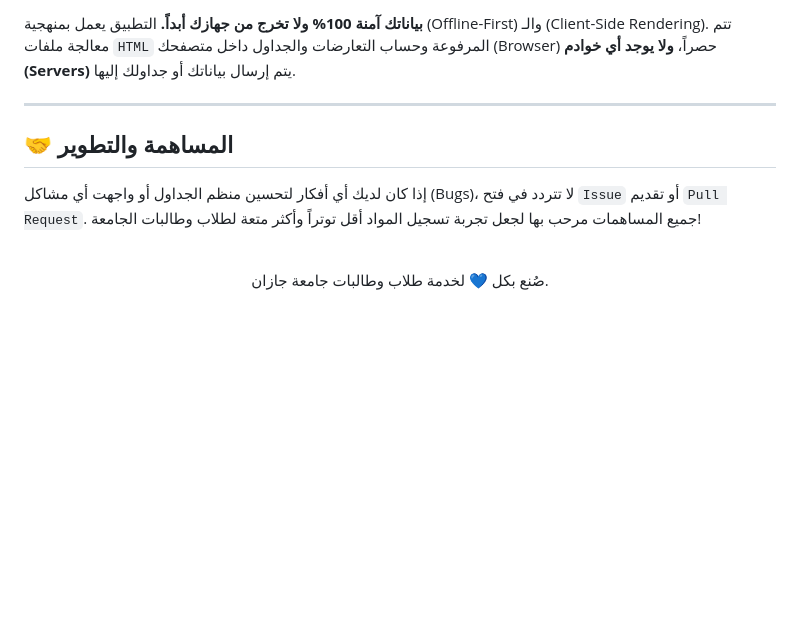
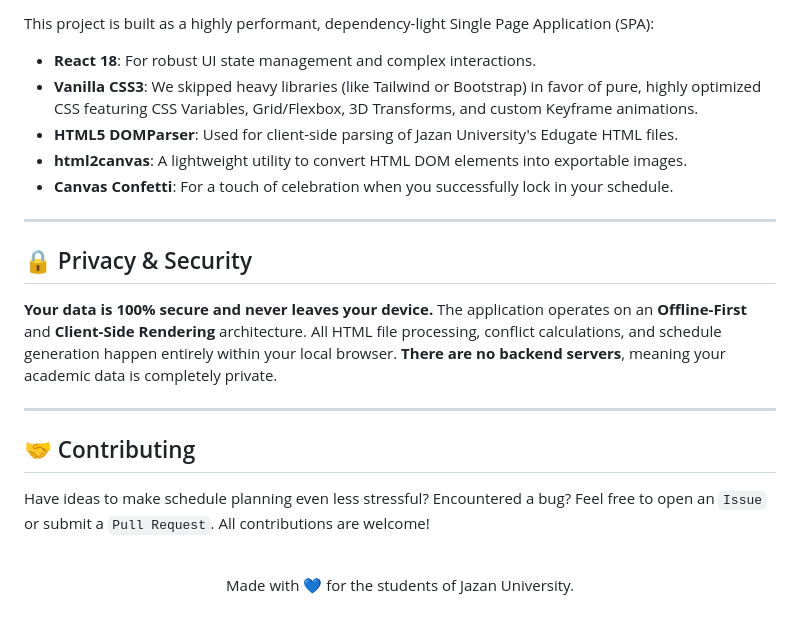
Before and after one commit to AbdulazizMashnawi-NET/Jazan-Uni-SUC-Manager, a Markdown page: README.md, the part around one of its changes. Rendered like a GitHub page; blank space fills up the shorter version.

```diff
--- a/README.md
+++ b/README.md
@@ -75,14 +73,26 @@
 
-**بياناتك آمنة 100% ولا تخرج من جهازك أبداً.**
-التطبيق يعمل بمنهجية (Offline-First) والـ (Client-Side Rendering). تتم معالجة ملفات `HTML` المرفوعة وحساب التعارضات والجداول داخل متصفحك (Browser) حصراً، **ولا يوجد أي خوادم (Servers)** يتم إرسال بياناتك أو جداولك إليها.
+This project is built as a highly performant, dependency-light Single Page Application (SPA):
+
+* **React 18**: For robust UI state management and complex interactions.
+* **Vanilla CSS3**: We skipped heavy libraries (like Tailwind or Bootstrap) in favor of pure, highly optimized CSS featuring CSS Variables, Grid/Flexbox, 3D Transforms, and custom Keyframe animations.
+* **HTML5 DOMParser**: Used for client-side parsing of Jazan University's Edugate HTML files.
+* **html2canvas**: A lightweight utility to convert HTML DOM elements into exportable images.
+* **Canvas Confetti**: For a touch of celebration when you successfully lock in your schedule.
 
 ---
 
-## 🤝 المساهمة والتطوير
+## 🔒 Privacy & Security
 
-إذا كان لديك أي أفكار لتحسين منظم الجداول أو واجهت أي مشاكل (Bugs)، لا تتردد في فتح `Issue` أو تقديم `Pull Request`. جميع المساهمات مرحب بها لجعل تجربة تسجيل المواد أقل توتراً وأكثر متعة لطلاب وطالبات الجامعة!
+**Your data is 100% secure and never leaves your device.**
+The application operates on an **Offline-First** and **Client-Side Rendering** architecture. All HTML file processing, conflict calculations, and schedule generation happen entirely within your local browser. **There are no backend servers**, meaning your academic data is completely private.
+
+---
+
+## 🤝 Contributing
+
+Have ideas to make schedule planning even less stressful? Encountered a bug? Feel free to open an `Issue` or submit a `Pull Request`. All contributions are welcome!
 
 <br/>
 <div align="center">
-  <p>صُنع بكل 💙 لخدمة طلاب وطالبات جامعة جازان.</p>
+  <p>Made with 💙 for the students of Jazan University.</p>
 </div>
```
Also changed, not shown: other parts of README.md (+39 -41 lines).
